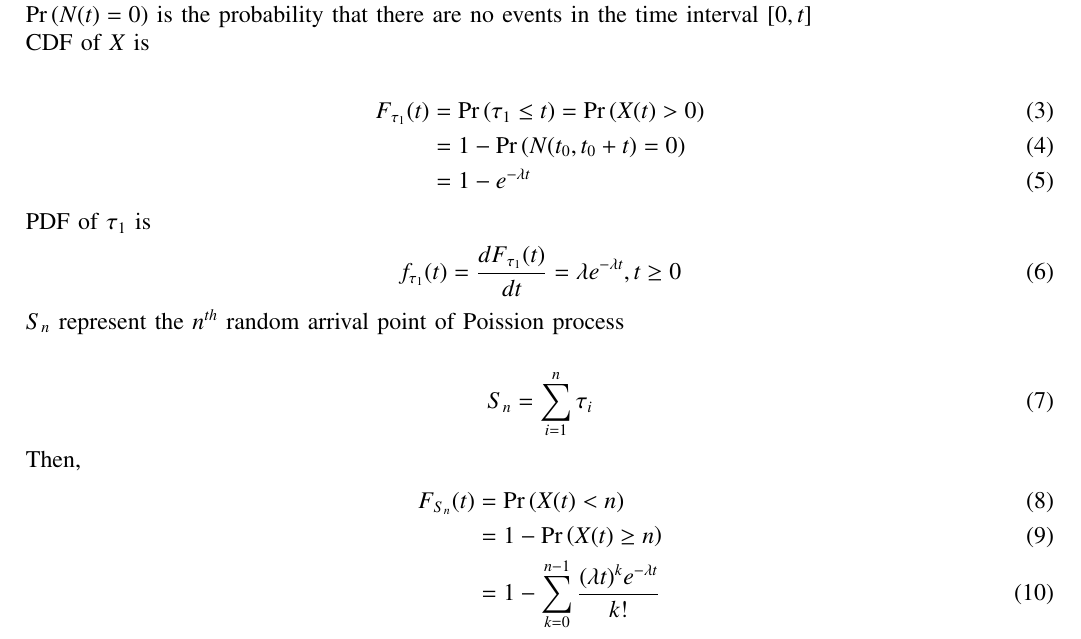
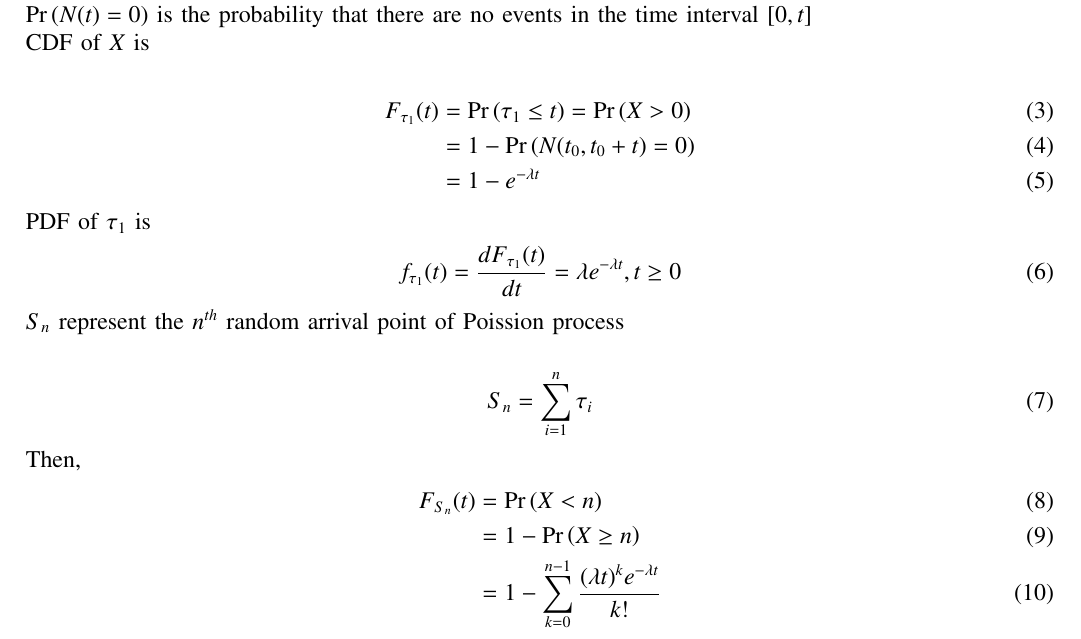
Before and after one commit to sravanthi1608/ST38, a LaTeX paper (38/main.tex): part of page 1 of 2, cut so that both start at the same text. Compiled offline with pdfLaTeX.

Commit message:
Add files via upload

```diff
--- a/38/main.tex
+++ b/38/main.tex
@@ -139,7 +139,7 @@ $N(t)$ is the number of events that occur in the time $[0,t]$\\
 $\pr{N(t)=0}$ is the probability that there are no events in the time interval $[0,t]$\\
 CDF of $X$ is \\
 \begin{align}
-F_{\tau_1}(t)&=\pr{\tau_1 \leq t}=\pr{X(t)>0} \\
+F_{\tau_1}(t)&=\pr{\tau_1 \leq t}=\pr{X>0} \\
 &=1-\pr{N(t_0,t_0+t)=0}\\
 &=1-e^{-\lambda t}
 \end{align}
@@ -153,8 +153,8 @@ S_n=\sum_{i=1}^{n}\tau_i
 \end{align}
 Then,
 \begin{align}
-F_{S_n}(t)&=\pr{X(t)< n}\\
-&=1-\pr{X(t)\geq n}\\
+F_{S_n}(t)&=\pr{X< n}\\
+&=1-\pr{X\geq n}\\
 &=1-\sum_{k=0}^{n-1}\frac{(\lambda t)^k e^{-\lambda t}}{k!}
 \end{align}
  so we get PDF of $S_n$ as \\
```
Also changed, not shown: 38/main.pdf, 1 other file.
